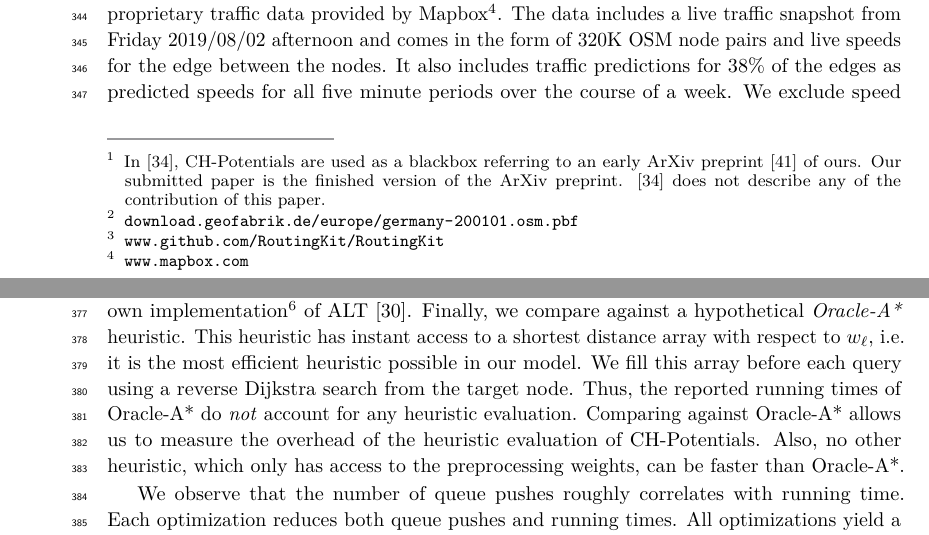
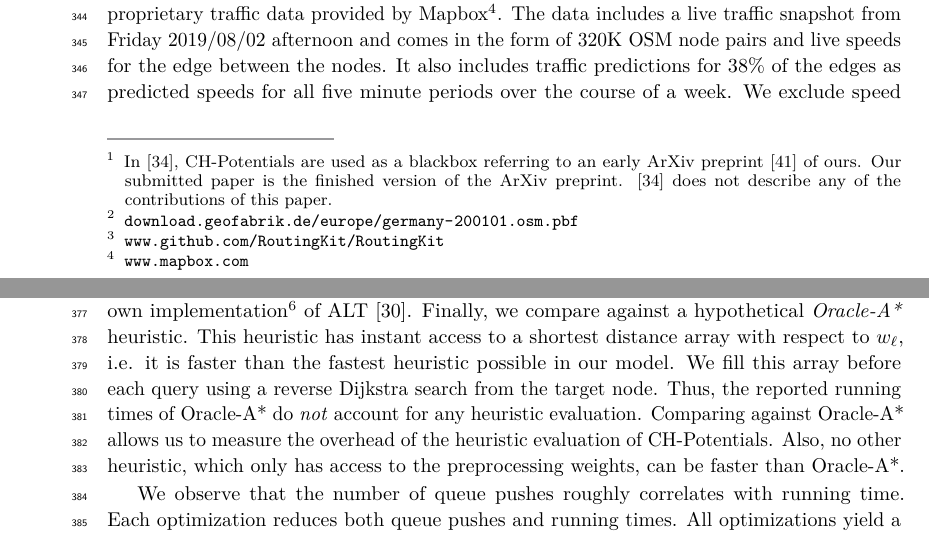
Before and after one commit to kit-algo/ch_potentials, a LaTeX paper (paper/ch_potentials.tex): two parts of pages 10 and 12 of 16, joined at a grey line, cut so that both start at the same text. Compiled offline with pdfLaTeX.

Commit message:
mini stuff

```diff
--- a/paper/ch_potentials.tex
+++ b/paper/ch_potentials.tex
@@ -605,7 +605,7 @@ Our submitted paper is the finished version of the ArXiv preprint.
 % Wichtiger finde ich, dass kswz-erptd-p-20 nix von uns beschreibt.
 % Das meinte ich zumindest mit dem Satz den du geloescht hast.
 % Aber der jetzt folgende Satz sagt nur, dass unser paper hier nix von kswz-erptd-p-20 beschreibt.
-\cite{kswz-erptd-p-20} does not describe any of the contribution of this paper.
+\cite{kswz-erptd-p-20} does not describe any of the contributions of this paper.
 } is used for such a scenario.
 The work considers time-dependent blocked edges and waiting at parking locations.
 Further, a trade-off between arrival time and route quality is considered.
@@ -695,7 +695,7 @@ Our ALT implementation is uni-directional.
 In this work, we do not consider bidirectional search as it creates problems for some settings, such as predicted traffic.
 } of ALT~\cite{gw-cppsp-05}.
 Finally, we compare against a hypothetical \emph{Oracle-A*} heuristic.
-This heuristic has instant access to a shortest distance array with respect to $w_\ell$, i.e. it is the most efficient heuristic possible in our model.
+This heuristic has instant access to a shortest distance array with respect to $w_\ell$, i.e. it is faster than the fastest heuristic possible in our model.
 We fill this array before each query using a reverse Dijkstra search from the target node.
 Thus, the reported running times of Oracle-A* do \emph{not} account for any heuristic evaluation.
 Comparing against Oracle-A* allows us to measure the overhead of the heuristic evaluation of CH-Potentials.
```
Also changed, not shown: paper/ch_potentials.tex (4 more changed lines).
